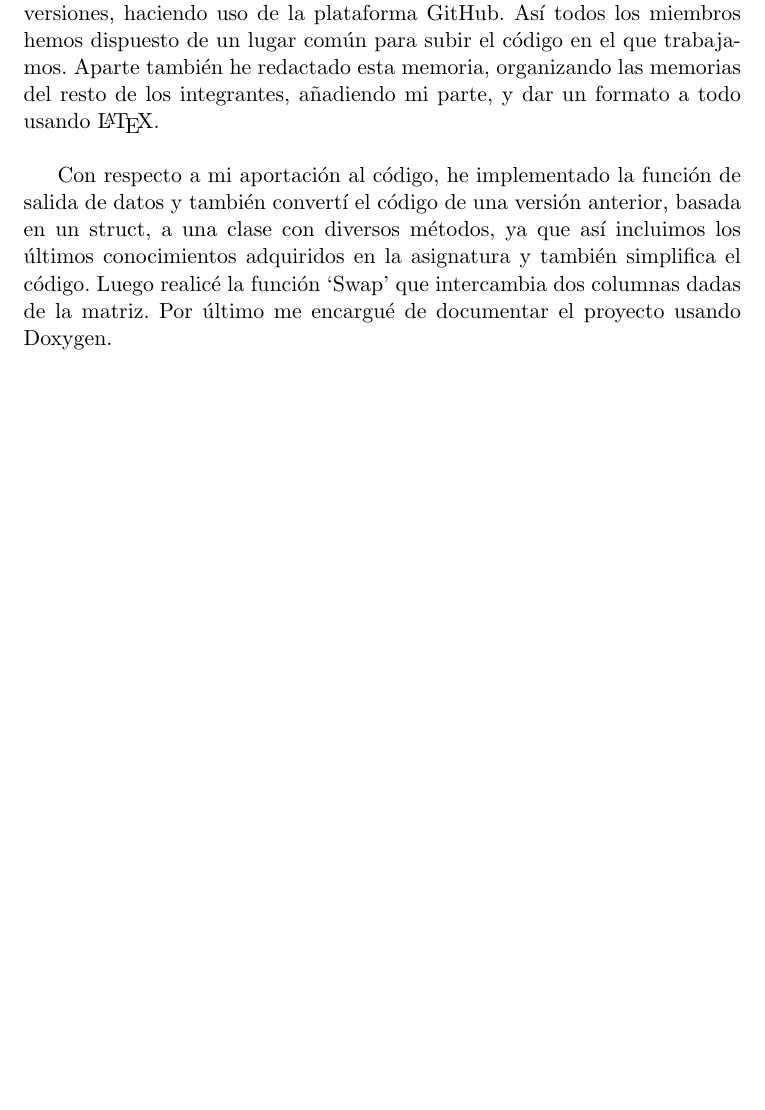
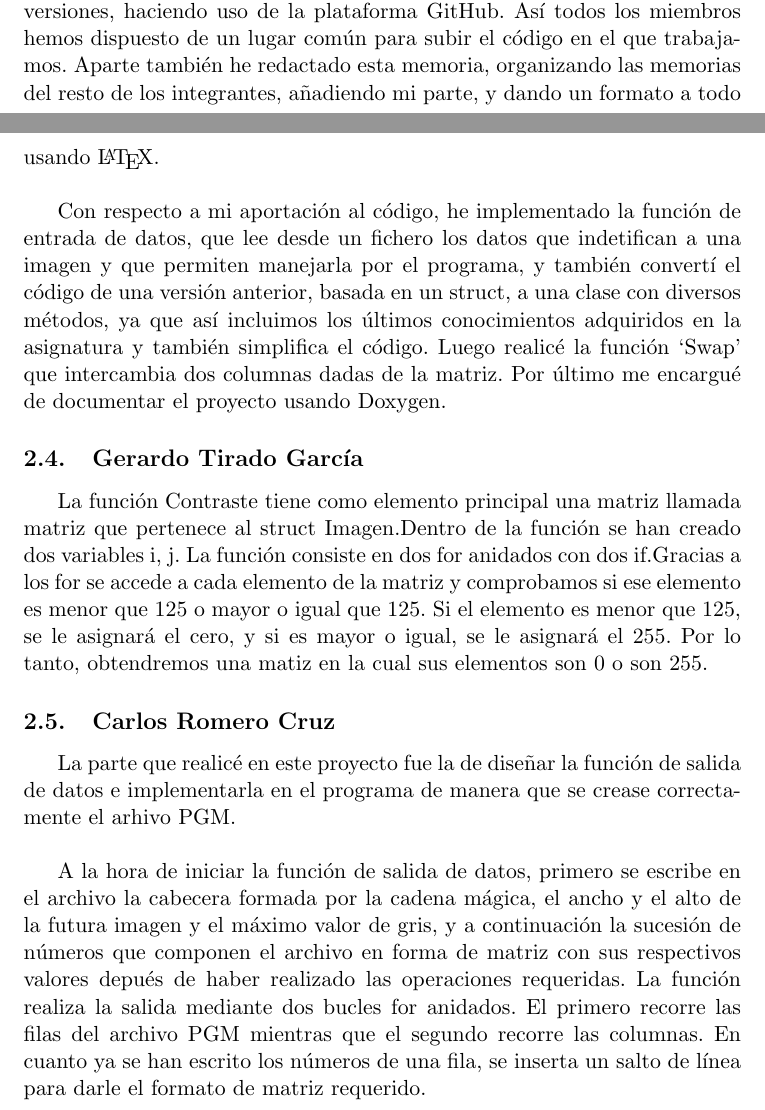
Before and after one commit to Alejandro-Villa/Proyecto_FP_pgm, a LaTeX document (memoria.tex): part of page 3 of 3 before the commit and two parts of pages 3 and 4 of 4 after it, the two joined at a grey line, cut so that both start at the same text, the shorter picture padded with empty space. Compiled offline with pdfLaTeX.

Commit message:
Actualizo espero a lo que será la versión final de la memoria

```diff
--- a/memoria.tex
+++ b/memoria.tex
@@ -67,9 +69,22 @@ Mi trabajo consistió en:
 
 \subsection{Alejandro Villanueva Prados}
 
-En este proyecto, mi trabajo ha consistido en gestionar el control de versiones, haciendo uso de la plataforma GitHub. Así todos los miembros hemos dispuesto de un lugar común para subir el código en el que trabajamos. Aparte también he redactado esta memoria, organizando las memorias del resto de los integrantes, añadiendo mi parte, y dar un formato a todo usando \LaTeX.
+En este proyecto, mi trabajo ha consistido en gestionar el control de versiones, haciendo uso de la plataforma GitHub. Así todos los miembros hemos dispuesto de un lugar común para subir el código en el que trabajamos. Aparte también he redactado esta memoria, organizando las memorias del resto de los integrantes, añadiendo mi parte, y dando un formato a todo usando \LaTeX.
 \\
 
-Con respecto a mi aportación al código, he implementado la función de salida de datos y también convertí el código de una versión anterior, basada en un struct, a una clase con diversos métodos, ya que así incluimos los últimos conocimientos adquiridos en la asignatura y también simplifica el código. Luego realicé la función `Swap' que intercambia dos columnas dadas de la matriz. Por último me encargué de documentar el proyecto usando Doxygen.
+Con respecto a mi aportación al código, he implementado la función de entrada de datos, que lee desde un fichero los datos que indetifican a una imagen y que permiten manejarla por el programa, y también convertí el código de una versión anterior, basada en un struct, a una clase con diversos métodos, ya que así incluimos los últimos conocimientos adquiridos en la asignatura y también simplifica el código. Luego realicé la función `Swap' que intercambia dos columnas dadas de la matriz. Por último me encargué de documentar el proyecto usando Doxygen.
+
+
+\subsection{Gerardo Tirado García}
+
+La función Contraste tiene como elemento principal una matriz llamada matriz que pertenece al struct Imagen.Dentro de la función se han creado dos variables i, j. La función consiste en dos for anidados con dos if.Gracias a los for se accede a cada elemento de la matriz y comprobamos si ese elemento es menor que 125 o mayor o igual que 125. Si el elemento es menor que 125, se le asignará el cero, y si es mayor o igual, se le asignará el 255. Por lo tanto, obtendremos una matiz en la cual sus elementos son 0 o son 255.
+
+
+\subsection{Carlos Romero Cruz}
+
+La parte que realicé en este proyecto fue la de diseñar la función de salida de datos e implementarla en el programa de manera que se crease correctamente el arhivo PGM.
+\\
+
+A la hora de iniciar la función de salida de datos, primero se escribe en el archivo la cabecera formada por la cadena mágica, el ancho y el alto de la futura imagen y el máximo valor de gris, y a continuación la sucesión de números que componen el archivo en forma de matriz con sus respectivos valores depués de haber realizado las operaciones requeridas. La función realiza la salida mediante dos bucles for anidados. El primero recorre las filas del archivo PGM mientras que el segundo recorre las columnas. En cuanto ya se han escrito los números de una fila, se inserta un salto de línea para darle el formato de matriz requerido.
 
 \end{document}
```
Also changed, not shown: memoria.pdf, memoria.tex (2 more changed lines).
